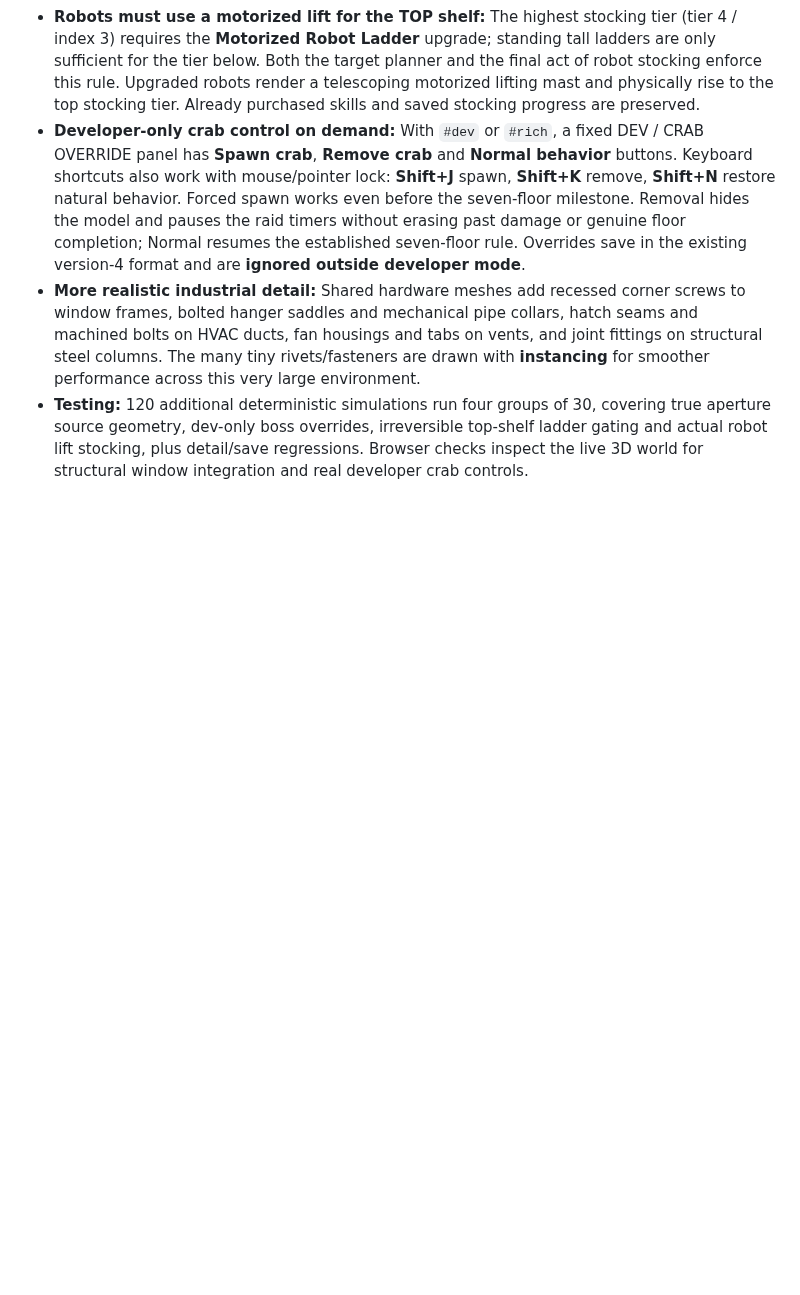
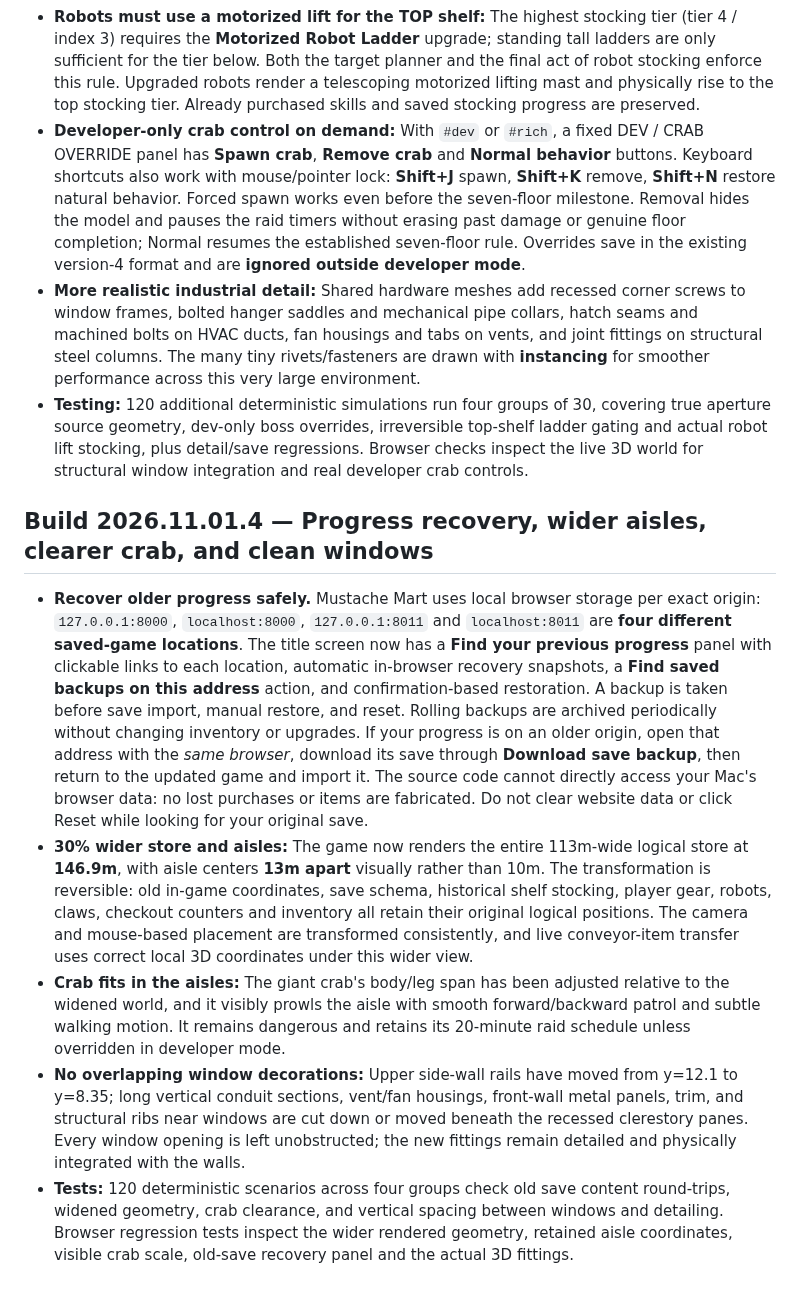
Before and after one commit to NicholaiHan/Mustache-Mart, a Markdown page: README.md, the part around one of its changes. Rendered like a GitHub page; blank space fills up the shorter version.

Commit message:
Release build 2026.11.01.4: protect saved progress, widen store 30%, improve crab aisle fit and remove wall-window decoration overlaps (README.md)

```diff
--- a/README.md
+++ b/README.md
@@ -276,3 +276,12 @@ The core logistic regression includes **30 randomized congestion simulations** w
 - **Developer-only crab control on demand:** With `#dev` or `#rich`, a fixed DEV / CRAB OVERRIDE panel has **Spawn crab**, **Remove crab** and **Normal behavior** buttons. Keyboard shortcuts also work with mouse/pointer lock: **Shift+J** spawn, **Shift+K** remove, **Shift+N** restore natural behavior. Forced spawn works even before the seven-floor milestone. Removal hides the model and pauses the raid timers without erasing past damage or genuine floor completion; Normal resumes the established seven-floor rule. Overrides save in the existing version-4 format and are **ignored outside developer mode**.
 - **More realistic industrial detail:** Shared hardware meshes add recessed corner screws to window frames, bolted hanger saddles and mechanical pipe collars, hatch seams and machined bolts on HVAC ducts, fan housings and tabs on vents, and joint fittings on structural steel columns. The many tiny rivets/fasteners are drawn with **instancing** for smoother performance across this very large environment.
 - **Testing:** 120 additional deterministic simulations run four groups of 30, covering true aperture source geometry, dev-only boss overrides, irreversible top-shelf ladder gating and actual robot lift stocking, plus detail/save regressions. Browser checks inspect the live 3D world for structural window integration and real developer crab controls.
+
+
+## Build 2026.11.01.4 — Progress recovery, wider aisles, clearer crab, and clean windows
+
+- **Recover older progress safely.** Mustache Mart uses local browser storage per exact origin: `127.0.0.1:8000`, `localhost:8000`, `127.0.0.1:8011` and `localhost:8011` are **four different saved-game locations**. The title screen now has a **Find your previous progress** panel with clickable links to each location, automatic in-browser recovery snapshots, a **Find saved backups on this address** action, and confirmation-based restoration. A backup is taken before save import, manual restore, and reset. Rolling backups are archived periodically without changing inventory or upgrades. If your progress is on an older origin, open that address with the *same browser*, download its save through **Download save backup**, then return to the updated game and import it. The source code cannot directly access your Mac's browser data: no lost purchases or items are fabricated. Do not clear website data or click Reset while looking for your original save.
+- **30% wider store and aisles:** The game now renders the entire 113m-wide logical store at **146.9m**, with aisle centers **13m apart** visually rather than 10m. The transformation is reversible: old in-game coordinates, save schema, historical shelf stocking, player gear, robots, claws, checkout counters and inventory all retain their original logical positions. The camera and mouse-based placement are transformed consistently, and live conveyor-item transfer uses correct local 3D coordinates under this wider view.
+- **Crab fits in the aisles:** The giant crab's body/leg span has been adjusted relative to the widened world, and it visibly prowls the aisle with smooth forward/backward patrol and subtle walking motion. It remains dangerous and retains its 20-minute raid schedule unless overridden in developer mode.
+- **No overlapping window decorations:** Upper side-wall rails have moved from y=12.1 to y=8.35; long vertical conduit sections, vent/fan housings, front-wall metal panels, trim, and structural ribs near windows are cut down or moved beneath the recessed clerestory panes. Every window opening is left unobstructed; the new fittings remain detailed and physically integrated with the walls.
+- **Tests:** 120 deterministic scenarios across four groups check old save content round-trips, widened geometry, crab clearance, and vertical spacing between windows and detailing. Browser regression tests inspect the wider rendered geometry, retained aisle coordinates, visible crab scale, old-save recovery panel and the actual 3D fittings.
```
Also changed, not shown: other parts of README.md (+12 -12 lines).
